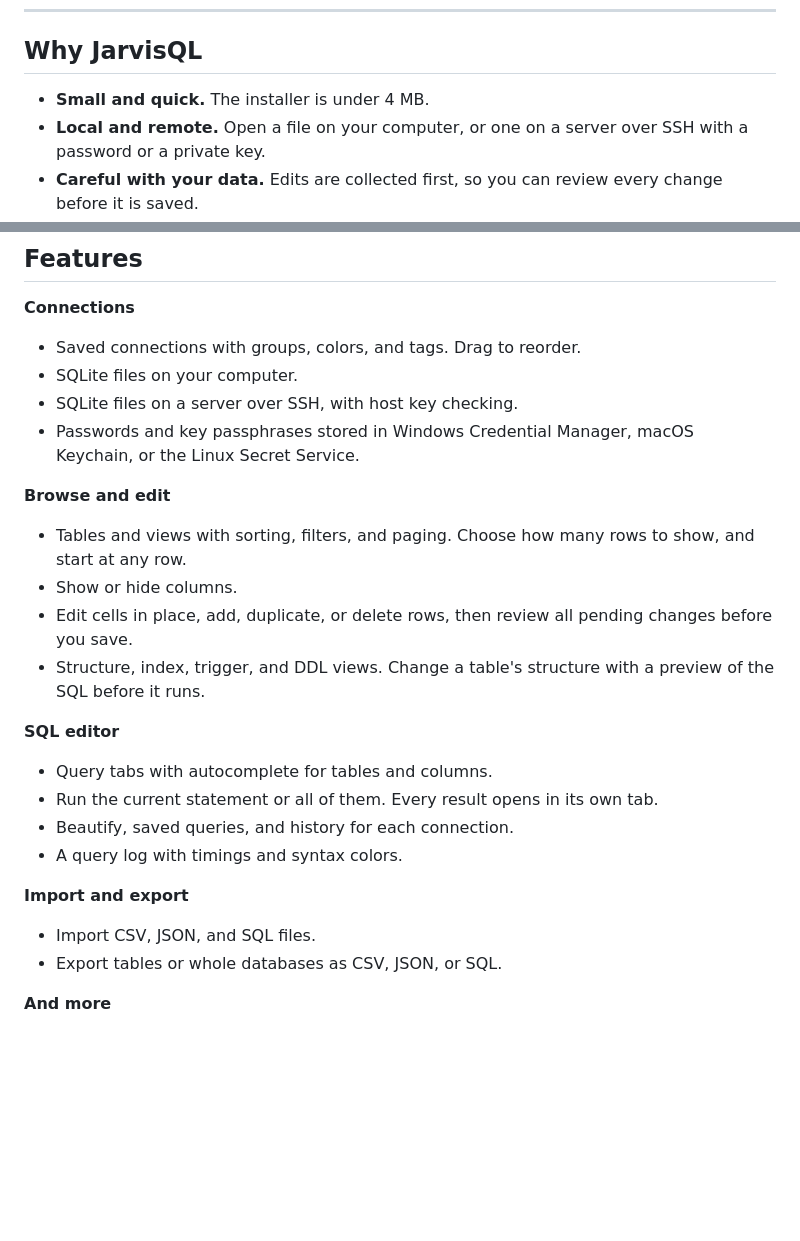
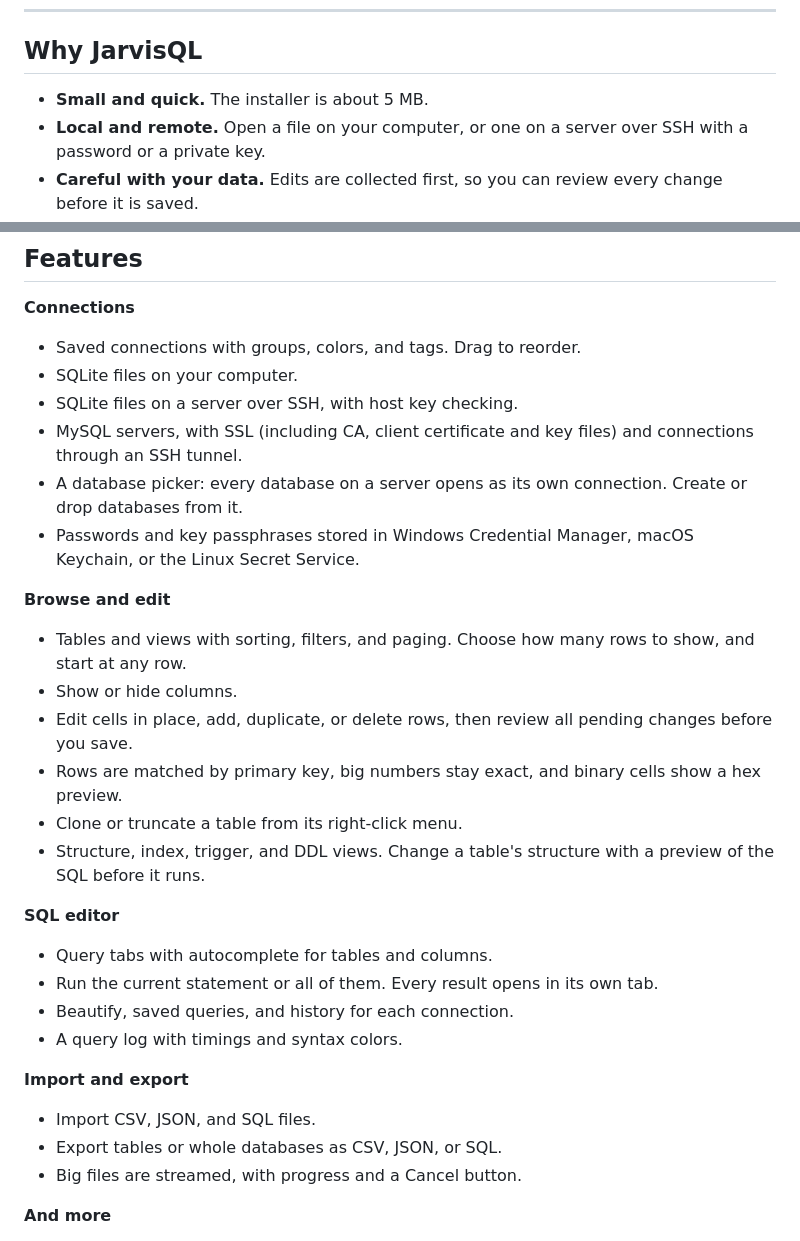
Before and after one commit to fftfaisal/jarvisql-releases, a Markdown page: README.md, 2 parts joined by grey strips. GitHub-like rendering; blank space fills up the shorter version.

Commit message:
Update README.md to correct installer size and enhance feature descriptions

```diff
--- a/README.md
+++ b/README.md
@@ -25,7 +25,7 @@
 
 ## Why JarvisQL
 
-- **Small and quick.** The installer is under 4 MB.
+- **Small and quick.** The installer is about 5 MB.
 - **Local and remote.** Open a file on your computer, or one on a server over SSH with a password or a private key.
 - **Careful with your data.** Edits are collected first, so you can review every change before it is saved.
 - **Private.** No account and no analytics. Passwords are kept in your system keychain, never in a file.
@@ -36,12 +36,16 @@
 - Saved connections with groups, colors, and tags. Drag to reorder.
 - SQLite files on your computer.
 - SQLite files on a server over SSH, with host key checking.
+- MySQL servers, with SSL (including CA, client certificate and key files) and connections through an SSH tunnel.
+- A database picker: every database on a server opens as its own connection. Create or drop databases from it.
 - Passwords and key passphrases stored in Windows Credential Manager, macOS Keychain, or the Linux Secret Service.
 
 **Browse and edit**
 - Tables and views with sorting, filters, and paging. Choose how many rows to show, and start at any row.
 - Show or hide columns.
 - Edit cells in place, add, duplicate, or delete rows, then review all pending changes before you save.
+- Rows are matched by primary key, big numbers stay exact, and binary cells show a hex preview.
+- Clone or truncate a table from its right-click menu.
 - Structure, index, trigger, and DDL views. Change a table's structure with a preview of the SQL before it runs.
 
 **SQL editor**
@@ -53,6 +57,7 @@
 **Import and export**
 - Import CSV, JSON, and SQL files.
 - Export tables or whole databases as CSV, JSON, or SQL.
+- Big files are streamed, with progress and a Cancel button.
 
 **And more**
 - Light, dark, and system themes, with font settings.
```
